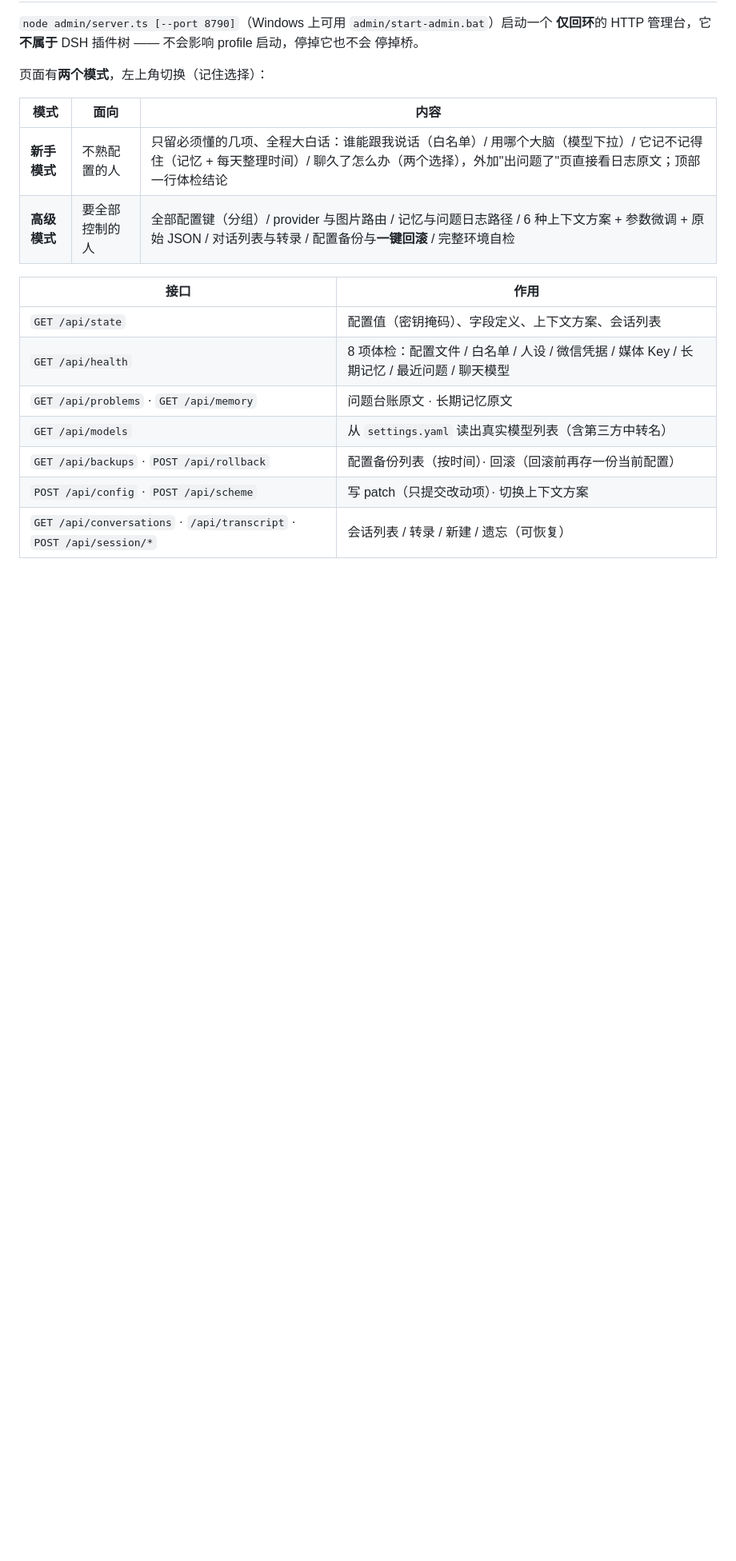
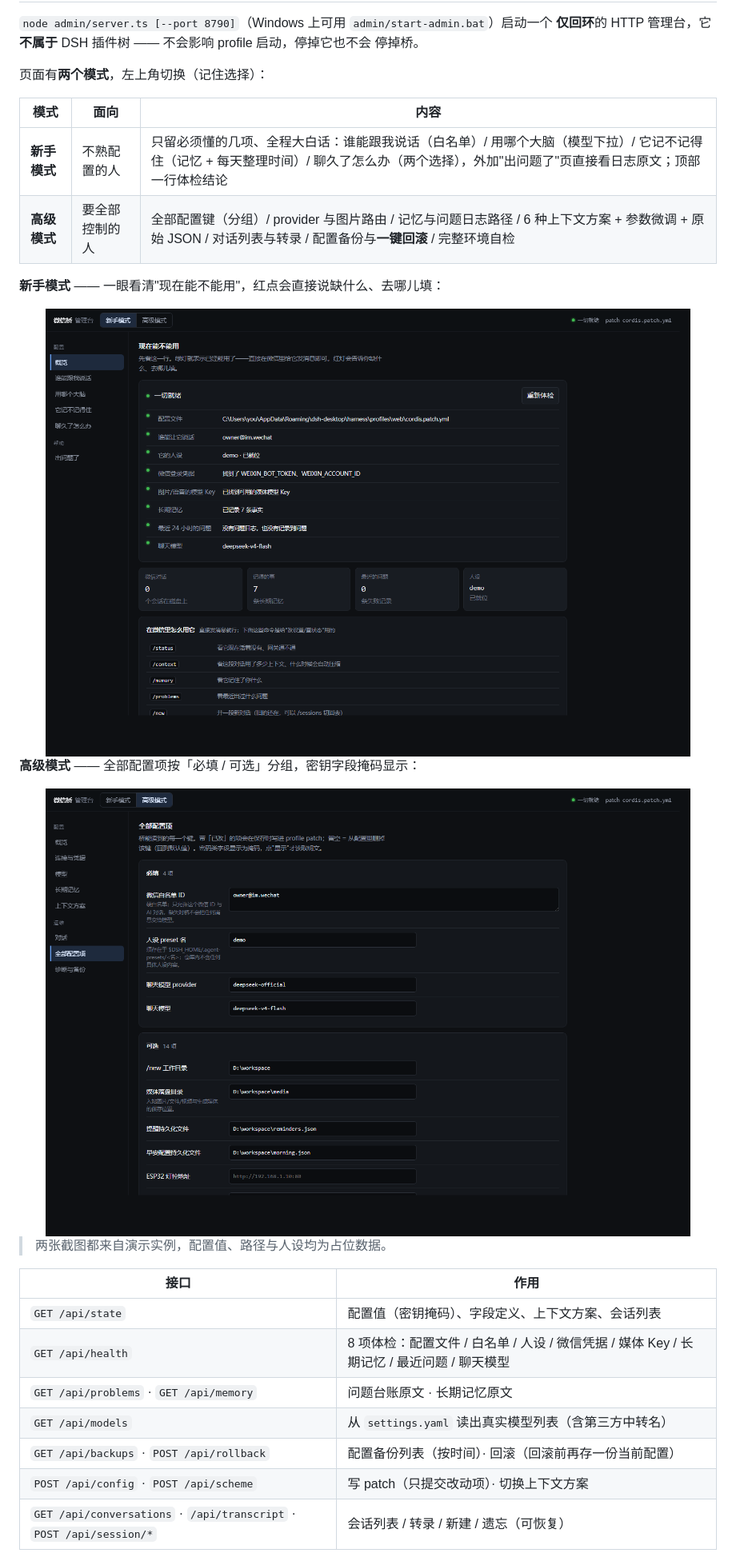
Before and after one commit to PRTS168/dsh-wechat-suite, a Markdown page: README.zh.md, the part around the change. Shown at 80% size. Rendered like a GitHub page; pictures changed too: assets/admin-advanced.png (added), assets/admin-simple.png (added); blank space fills up the shorter version.

```diff
--- a/README.zh.md
+++ b/README.zh.md
@@ -511,6 +511,16 @@ agent 的请求，其余沿 answerer 链继续委托。
 | **新手模式** | 不熟配置的人 | 只留必须懂的几项、全程大白话：谁能跟我说话（白名单）/ 用哪个大脑（模型下拉）/ 它记不记得住（记忆 + 每天整理时间）/ 聊久了怎么办（两个选择），外加"出问题了"页直接看日志原文；顶部一行体检结论 |
 | **高级模式** | 要全部控制的人 | 全部配置键（分组）/ provider 与图片路由 / 记忆与问题日志路径 / 6 种上下文方案 + 参数微调 + 原始 JSON / 对话列表与转录 / 配置备份与**一键回滚** / 完整环境自检 |
 
+**新手模式** —— 一眼看清"现在能不能用"，红点会直接说缺什么、去哪儿填：
+
+<img src="assets/admin-simple.png" alt="新手模式：一行体检结论 + 只留必须懂的几项，红点说明缺什么" width="100%">
+
+**高级模式** —— 全部配置项按「必填 / 可选」分组，密钥字段掩码显示：
+
+<img src="assets/admin-advanced.png" alt="高级模式：全部配置项按必填与可选分组，密钥字段掩码显示" width="100%">
+
+> 两张截图都来自演示实例，配置值、路径与人设均为占位数据。
+
 | 接口 | 作用 |
 | --- | --- |
 | `GET /api/state` | 配置值（密钥掩码）、字段定义、上下文方案、会话列表 |
```
Also changed, not shown: README.md (+11 -0 lines), 1 other file.
